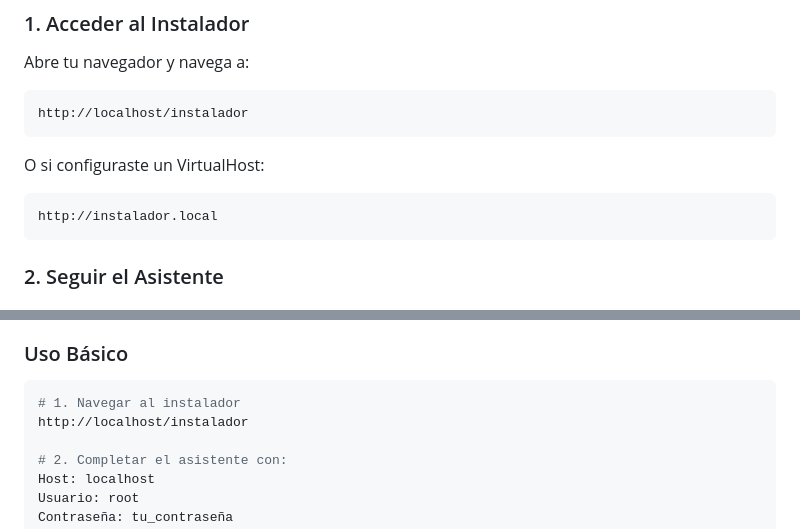
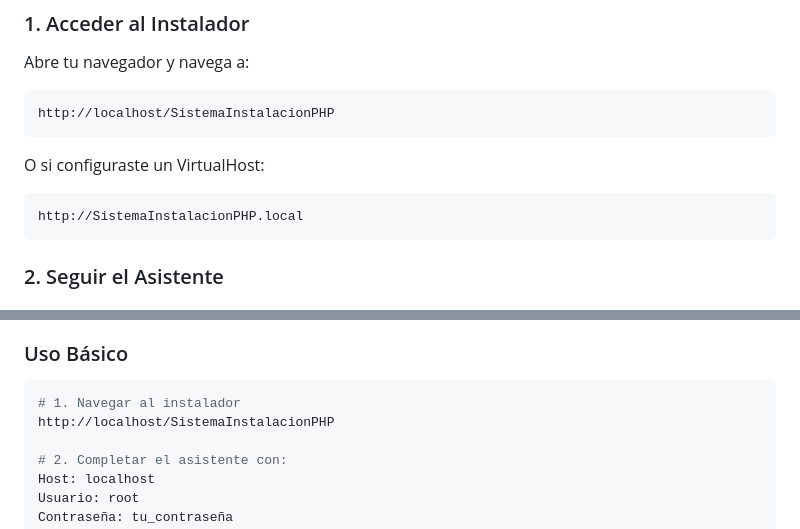
Before and after one commit to tenshi98/SistemaInstalacionPHP, a Markdown page: README.md, 2 parts joined by grey strips. Rendered like a GitHub page.

````diff
--- a/README.md
+++ b/README.md
@@ -239,13 +224,13 @@ Reemplaza `sql/install.sql` con tu propio script SQL si es necesario. El archivo
 Abre tu navegador y navega a:
 
 ```
-http://localhost/instalador
+http://localhost/SistemaInstalacionPHP
 ```
 
 O si configuraste un VirtualHost:
 
 ```
-http://instalador.local
+http://SistemaInstalacionPHP.local
 ```
 
 ### 2. Seguir el Asistente
@@ -318,7 +303,7 @@ SELECT COUNT(*) FROM usuarios;
 
 ```bash
 # 1. Navegar al instalador
-http://localhost/instalador
+http://localhost/SistemaInstalacionPHP
 
 # 2. Completar el asistente con:
 Host: localhost
````
Also changed, not shown: other parts of README.md (+3 -25 lines).
